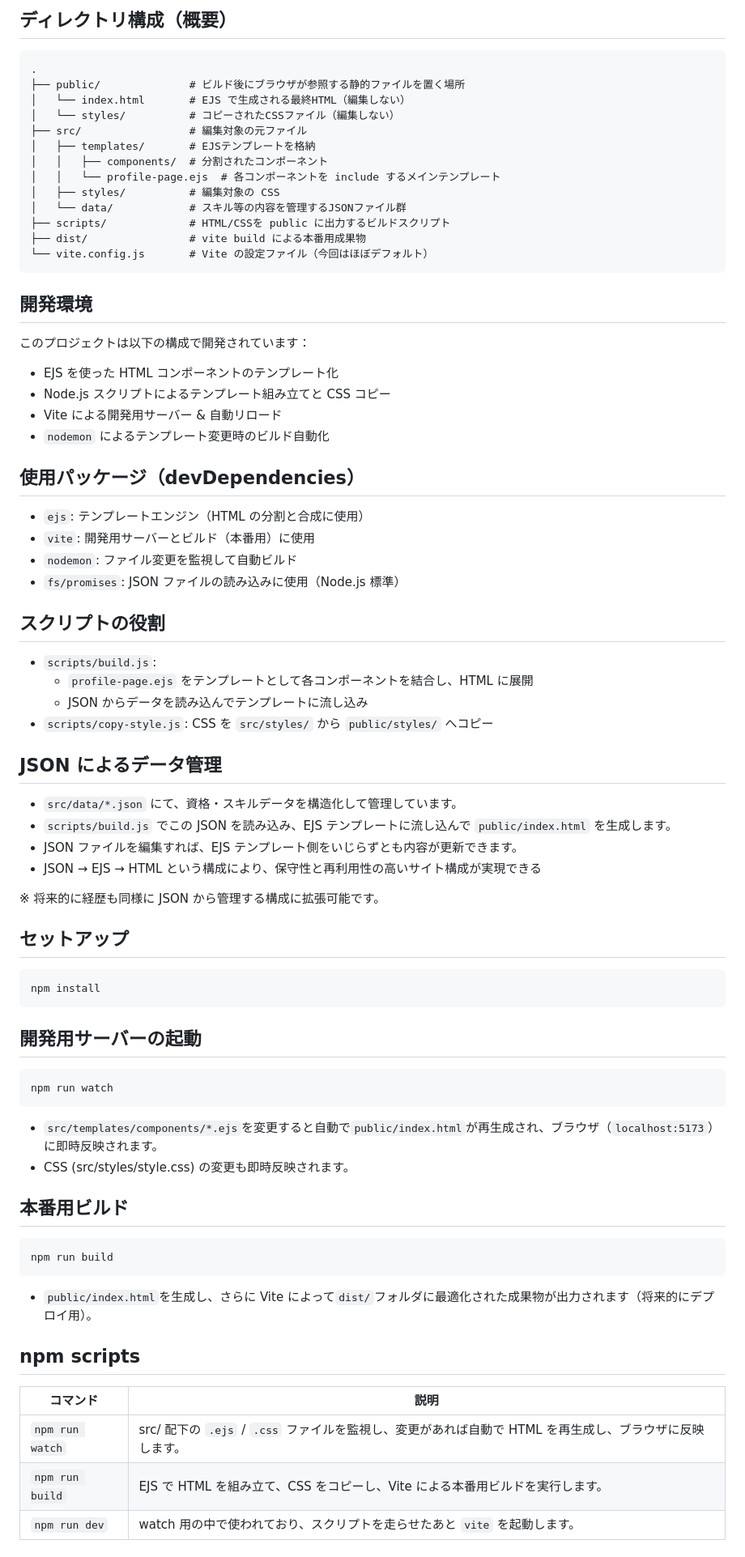
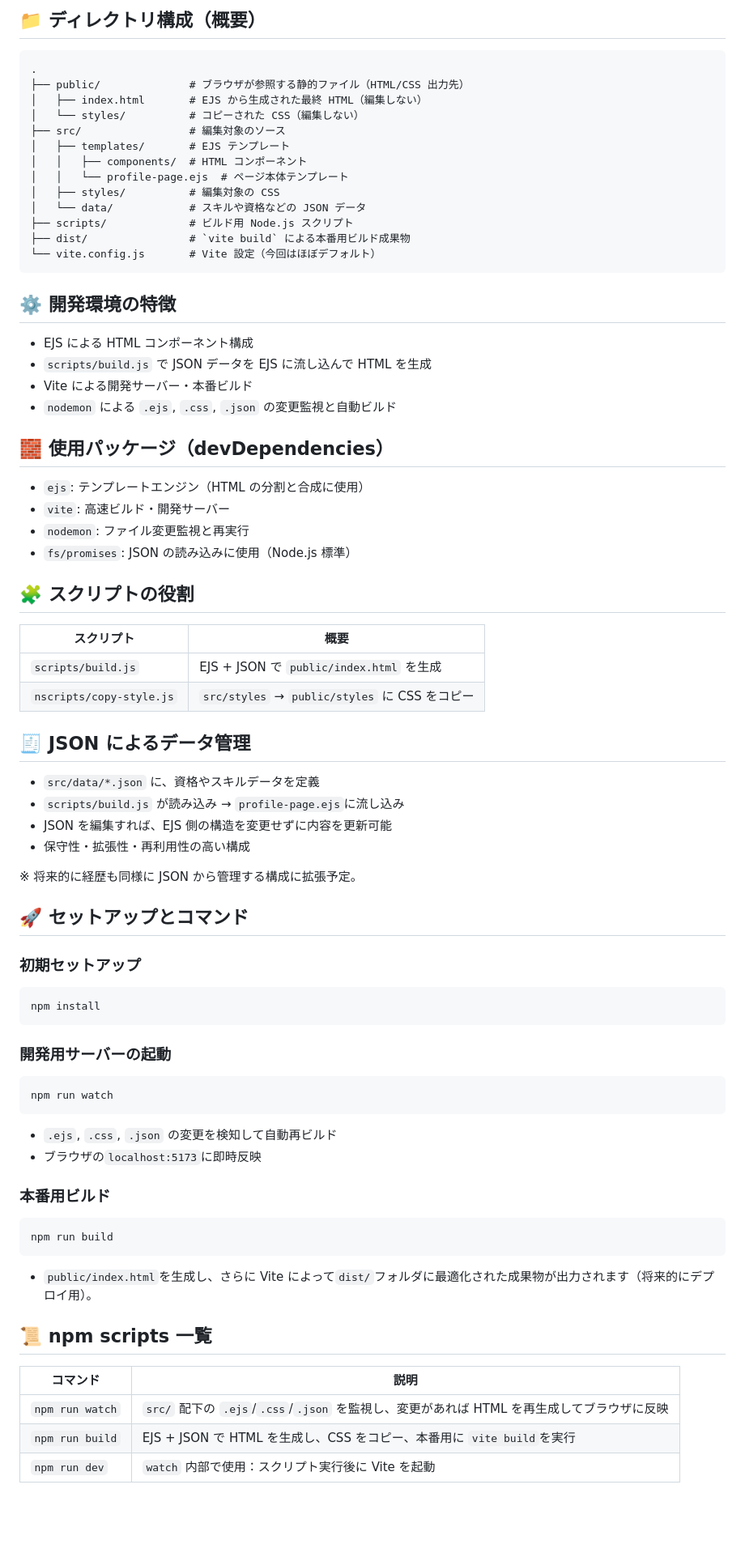
Before and after one commit to Canale0107/portfolio-site, a Markdown page: README.md, the part around one of its changes. Shown at 81% size. Drawn GitHub-style; blank space fills up the shorter version.

Commit message:
READMEの更新

````diff
--- a/README.md
+++ b/README.md
@@ -1,69 +1,69 @@
-## ディレクトリ構成（概要）
+## 📁 ディレクトリ構成（概要）
 
 ```
 .
-├── public/              # ビルド後にブラウザが参照する静的ファイルを置く場所
-│   └── index.html       # EJS で生成される最終HTML（編集しない）
-│   └── styles/          # コピーされたCSSファイル（編集しない）
-├── src/                 # 編集対象の元ファイル
-│   ├── templates/       # EJSテンプレートを格納
-│   │   ├── components/  # 分割されたコンポーネント
-│   │   └── profile-page.ejs  # 各コンポーネントを include するメインテンプレート
+├── public/              # ブラウザが参照する静的ファイル（HTML/CSS 出力先）
+│   ├── index.html       # EJS から生成された最終 HTML（編集しない）
+│   └── styles/          # コピーされた CSS（編集しない）
+├── src/                 # 編集対象のソース
+│   ├── templates/       # EJS テンプレート
+│   │   ├── components/  # HTML コンポーネント
+│   │   └── profile-page.ejs  # ページ本体テンプレート
 │   ├── styles/          # 編集対象の CSS
-│   └── data/            # スキル等の内容を管理するJSONファイル群
-├── scripts/             # HTML/CSSを public に出力するビルドスクリプト
-├── dist/                # vite build による本番用成果物
-└── vite.config.js       # Vite の設定ファイル（今回はほぼデフォルト）
+│   └── data/            # スキルや資格などの JSON データ
+├── scripts/             # ビルド用 Node.js スクリプト
+├── dist/                # `vite build` による本番用ビルド成果物
+└── vite.config.js       # Vite 設定（今回はほぼデフォルト）
 ```
 
-## 開発環境
+## ⚙️ 開発環境の特徴
 
-このプロジェクトは以下の構成で開発されています：
+- EJS による HTML コンポーネント構成
+- `scripts/build.js` で JSON データを EJS に流し込んで HTML を生成
+- Vite による開発サーバー・本番ビルド
+- `nodemon` による `.ejs`, `.css`, `.json` の変更監視と自動ビルド
 
-- EJS を使った HTML コンポーネントのテンプレート化
-- Node.js スクリプトによるテンプレート組み立てと CSS コピー
-- Vite による開発用サーバー & 自動リロード
-- `nodemon` によるテンプレート変更時のビルド自動化
-
-## 使用パッケージ（devDependencies）
+## 🧱 使用パッケージ（devDependencies）
 
 - `ejs`: テンプレートエンジン（HTML の分割と合成に使用）
-- `vite`: 開発用サーバーとビルド（本番用）に使用
-- `nodemon`: ファイル変更を監視して自動ビルド
-- `fs/promises`: JSON ファイルの読み込みに使用（Node.js 標準）
+- `vite`: 高速ビルド・開発サーバー
+- `nodemon`: ファイル変更監視と再実行
+- `fs/promises`: JSON の読み込みに使用（Node.js 標準）
 
-## スクリプトの役割
+## 🧩 スクリプトの役割
 
-- `scripts/build.js`:
-  - `profile-page.ejs` をテンプレートとして各コンポーネントを結合し、HTML に展開
-  - JSON からデータを読み込んでテンプレートに流し込み
-- `scripts/copy-style.js`: CSS を `src/styles/` から `public/styles/` へコピー
+| スクリプト               | 概要                                           |
+| ------------------------ | ---------------------------------------------- |
+| `scripts/build.js`       | EJS + JSON で `public/index.html` を生成       |
+| `nscripts/copy-style.js` | `src/styles` → `public/styles` に CSS をコピー |
 
-## JSON によるデータ管理
+## 🧾 JSON によるデータ管理
 
-- `src/data/*.json` にて、資格・スキルデータを構造化して管理しています。
-- `scripts/build.js` でこの JSON を読み込み、EJS テンプレートに流し込んで `public/index.html` を生成します。
-- JSON ファイルを編集すれば、EJS テンプレート側をいじらずとも内容が更新できます。
-- JSON → EJS → HTML という構成により、保守性と再利用性の高いサイト構成が実現できる
+- `src/data/*.json` に、資格やスキルデータを定義
+- `scripts/build.js` が読み込み → `profile-page.ejs`に流し込み
+- JSON を編集すれば、EJS 側の構造を変更せずに内容を更新可能
+- 保守性・拡張性・再利用性の高い構成
 
-※ 将来的に経歴も同様に JSON から管理する構成に拡張可能です。
+※ 将来的に経歴も同様に JSON から管理する構成に拡張予定。
 
-## セットアップ
+## 🚀 セットアップとコマンド
+
+### 初期セットアップ
 
 ```bash
 npm install
 ```
 
-## 開発用サーバーの起動
+### 開発用サーバーの起動
 
 ```bash
 npm run watch
 ```
 
-- `src/templates/components/*.ejs`を変更すると自動で`public/index.html`が再生成され、ブラウザ（`localhost:5173`）に即時反映されます。
-- CSS (src/styles/style.css) の変更も即時反映されます。
+- `.ejs`, `.css`, `.json` の変更を検知して自動再ビルド
+- ブラウザの`localhost:5173`に即時反映
 
-## 本番用ビルド
+### 本番用ビルド
 
 ```bash
 npm run build
@@ -71,11 +71,11 @@ npm run build
 
 - `public/index.html`を生成し、さらに Vite によって`dist/`フォルダに最適化された成果物が出力されます（将来的にデプロイ用）。
 
-## npm scripts
+## 📜 npm scripts 一覧
 
-| コマンド        | 説明                                                                                                     |
-| --------------- | -------------------------------------------------------------------------------------------------------- |
-| `npm run watch` | src/ 配下の `.ejs` / `.css` ファイルを監視し、変更があれば自動で HTML を再生成し、ブラウザに反映します。 |
-| `npm run build` | EJS で HTML を組み立て、CSS をコピーし、Vite による本番用ビルドを実行します。                            |
-| `npm run dev`   | watch 用の中で使われており、スクリプトを走らせたあと `vite` を起動します。                               |
+| コマンド        | 説明                                                                                       |
+| --------------- | ------------------------------------------------------------------------------------------ |
+| `npm run watch` | `src/` 配下の `.ejs`/`.css`/`.json` を監視し、変更があれば HTML を再生成してブラウザに反映 |
+| `npm run build` | EJS + JSON で HTML を生成し、CSS をコピー、本番用に `vite build`を実行                     |
+| `npm run dev`   | `watch` 内部で使用：スクリプト実行後に Vite を起動                                         |
 
````
Also changed, not shown: other parts of README.md (+13 -12 lines).
